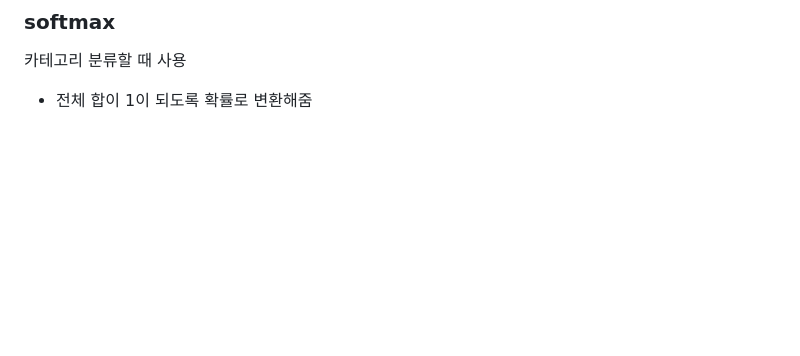
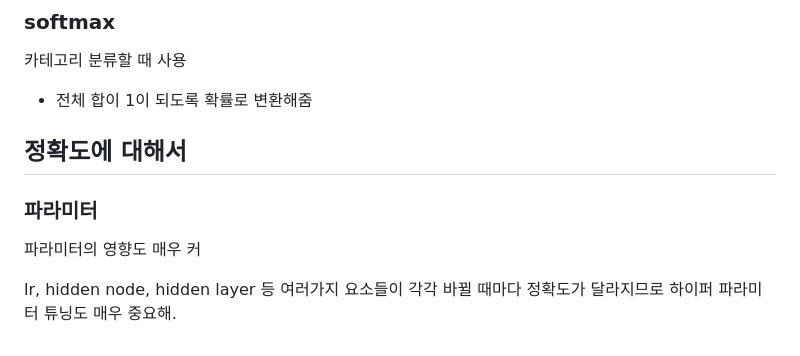
Before and after one commit to 0ginny/TIL, a Markdown page: 240426_DeepLearning_Restart/theory_for_teaching/About_ANN.md, the part around the change. GitHub-like rendering; blank space fills up the shorter version.

Commit message:
add effect of parameters

```diff
--- a/240426_DeepLearning_Restart/theory_for_teaching/About_ANN.md
+++ b/240426_DeepLearning_Restart/theory_for_teaching/About_ANN.md
@@ -137,3 +137,11 @@ Loss_deriv = deriv(L(non_linear(xTw,y))
 카테고리 분류할 때 사용
 
 - 전체 합이 1이 되도록 확률로 변환해줌
+
+## 정확도에 대해서
+
+### 파라미터
+파라미터의 영향도 매우 커
+
+lr, hidden node, hidden layer 등 여러가지 요소들이 각각 바뀔 때마다 정확도가 달라지므로
+하이퍼 파라미터 튜닝도 매우 중요해.
```
